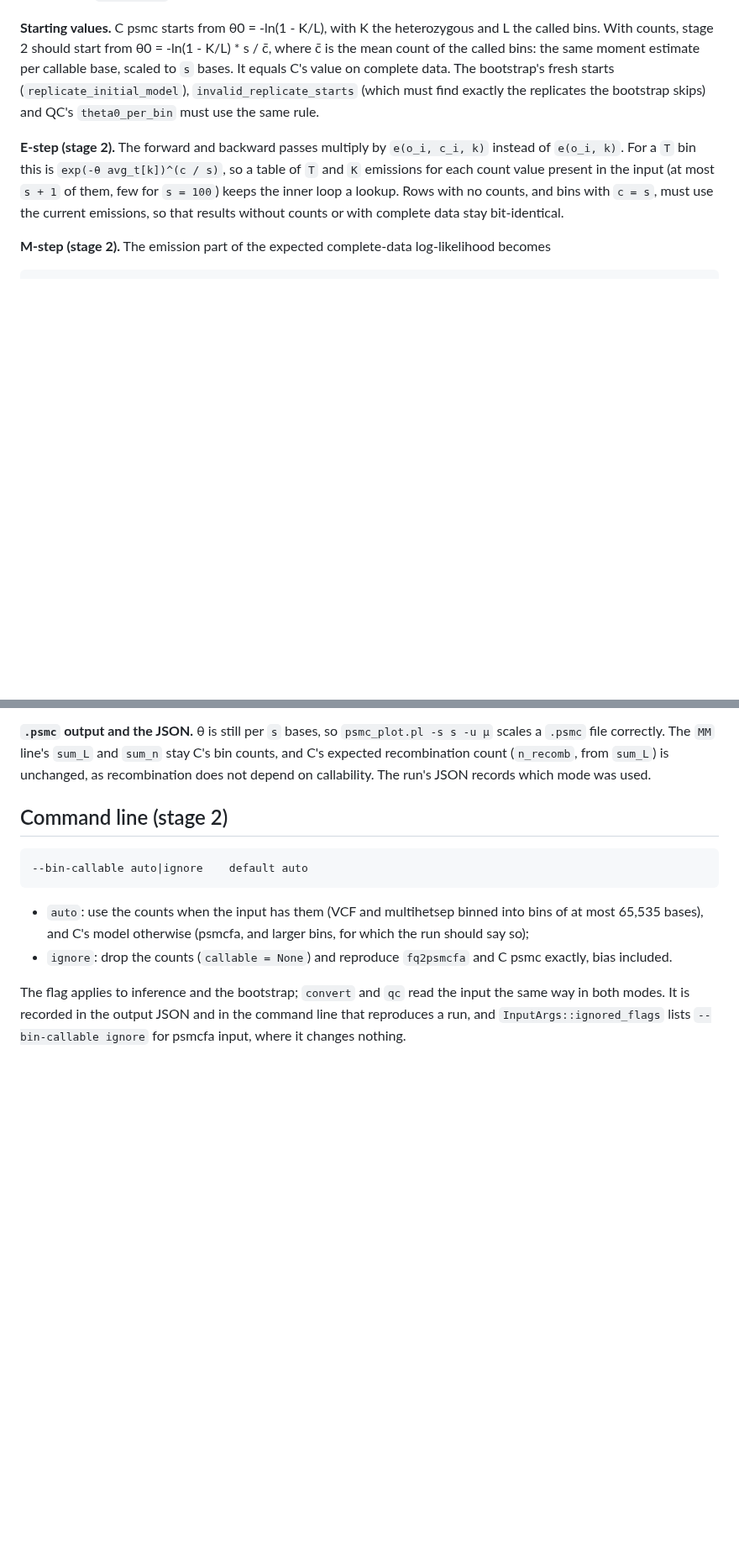
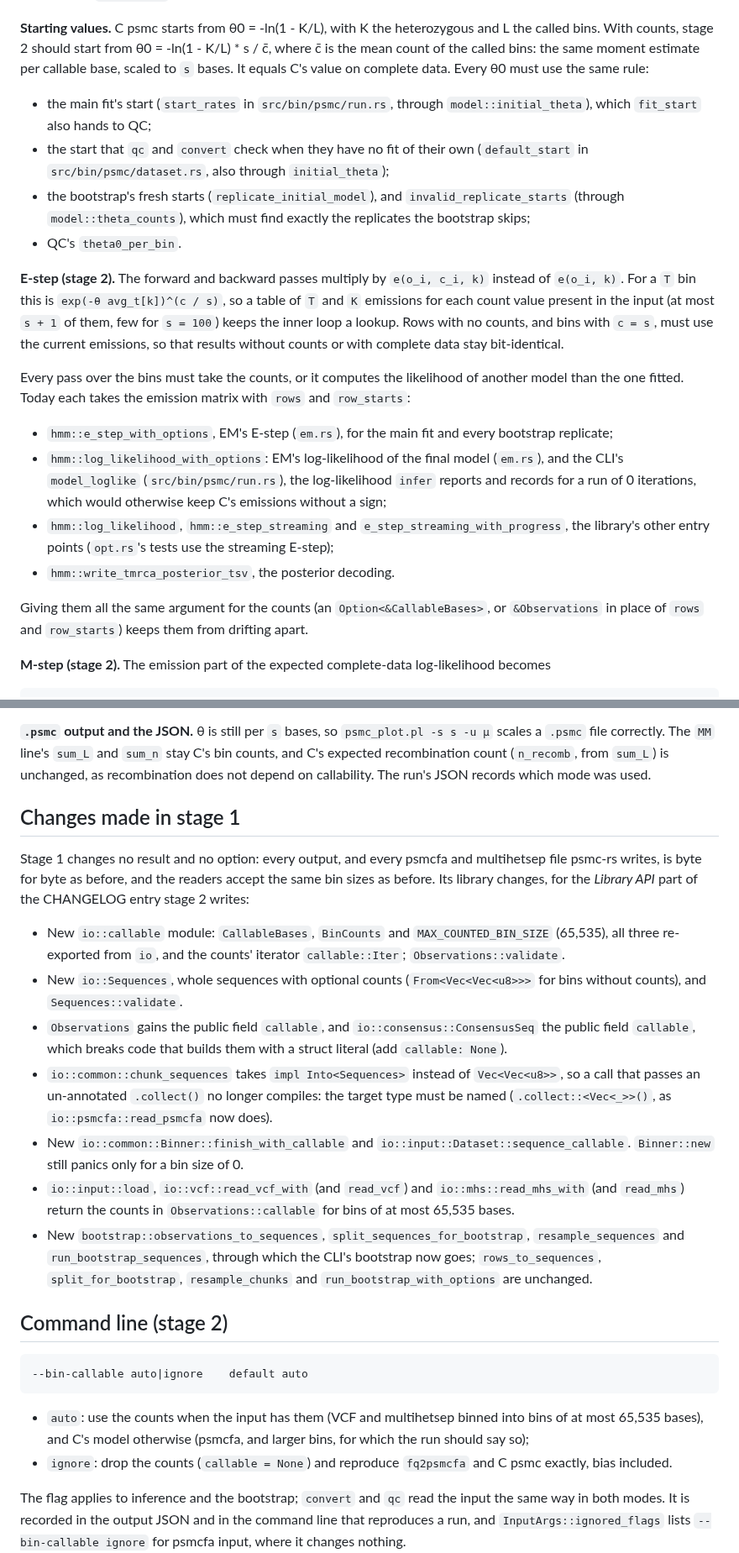
Before and after one commit to larryivan/psmc-rs, a Markdown page: docs/design/bin-callable-model.md, 2 parts joined by grey strips. Shown at 84% size. Drawn GitHub-style; blank space fills up the shorter version.

Commit message:
docs(design): list stage 1's library changes and every pass stage 2 must give the counts
Stage 2 writes the CHANGELOG for both stages, so the note now lists what
stage 1 changed in the library: the new types and functions, the public
fields Observations and ConsensusSeq gained (which break struct literals)
and chunk_sequences' generic argument (which breaks an un-annotated
collect). It also says that no output, option or accepted bin size
changed.

The stage-2 plan named the E-step, M-step and decoding but not the other
forward passes: hmm::log_likelihood_with_options, behind the CLI's
model_loglike that reports the log-likelihood of a 0-iteration run and
behind EM's final log-likelihood, would have kept C's emissions without a
sign. The note now lists every pass over the bins and every place that
computes a starting theta, all of which must take the counts.

```diff
--- a/docs/design/bin-callable-model.md
+++ b/docs/design/bin-callable-model.md
@@ -277,10 +278,17 @@ counts.
 heterozygous and L the called bins. With counts, stage 2 should start from
 θ0 = -ln(1 - K/L) * s / c̄, where c̄ is the mean count of the called bins:
 the same moment estimate per callable base, scaled to `s` bases. It equals
-C's value on complete data. The bootstrap's fresh starts
-(`replicate_initial_model`), `invalid_replicate_starts` (which must find
-exactly the replicates the bootstrap skips) and QC's `theta0_per_bin` must
-use the same rule.
+C's value on complete data. Every θ0 must use the same rule:
+
+- the main fit's start (`start_rates` in `src/bin/psmc/run.rs`, through
+  `model::initial_theta`), which `fit_start` also hands to QC;
+- the start that `qc` and `convert` check when they have no fit of their
+  own (`default_start` in `src/bin/psmc/dataset.rs`, also through
+  `initial_theta`);
+- the bootstrap's fresh starts (`replicate_initial_model`), and
+  `invalid_replicate_starts` (through `model::theta_counts`), which must
+  find exactly the replicates the bootstrap skips;
+- QC's `theta0_per_bin`.
 
 **E-step (stage 2).** The forward and backward passes multiply by
 `e(o_i, c_i, k)` instead of `e(o_i, k)`. For a `T` bin this is
@@ -289,6 +297,25 @@ count value present in the input (at most `s + 1` of them, few for `s =
 100`) keeps the inner loop a lookup. Rows with no counts, and bins with
 `c = s`, must use the current emissions, so that results without counts or
 with complete data stay bit-identical.
+
+Every pass over the bins must take the counts, or it computes the
+likelihood of another model than the one fitted. Today each takes the
+emission matrix with `rows` and `row_starts`:
+
+- `hmm::e_step_with_options`, EM's E-step (`em.rs`), for the main fit and
+  every bootstrap replicate;
+- `hmm::log_likelihood_with_options`: EM's log-likelihood of the final
+  model (`em.rs`), and the CLI's `model_loglike` (`src/bin/psmc/run.rs`),
+  the log-likelihood `infer` reports and records for a run of 0
+  iterations, which would otherwise keep C's emissions without a sign;
+- `hmm::log_likelihood`, `hmm::e_step_streaming` and
+  `e_step_streaming_with_progress`, the library's other entry points
+  (`opt.rs`'s tests use the streaming E-step);
+- `hmm::write_tmrca_posterior_tsv`, the posterior decoding.
+
+Giving them all the same argument for the counts (an
+`Option<&CallableBases>`, or `&Observations` in place of `rows` and
+`row_starts`) keeps them from drifting apart.
 
 **M-step (stage 2).** The emission part of the expected complete-data
 log-likelihood becomes
@@ -328,6 +355,38 @@ with different missingness compare fairly.
 `sum_L` and `sum_n` stay C's bin counts, and C's expected recombination count
 (`n_recomb`, from `sum_L`) is unchanged, as recombination does not depend
 on callability. The run's JSON records which mode was used.
+
+## Changes made in stage 1
+
+Stage 1 changes no result and no option: every output, and every psmcfa
+and multihetsep file psmc-rs writes, is byte for byte as before, and the
+readers accept the same bin sizes as before. Its library changes, for the
+*Library API* part of the CHANGELOG entry stage 2 writes:
+
+- New `io::callable` module: `CallableBases`, `BinCounts` and
+  `MAX_COUNTED_BIN_SIZE` (65,535), all three re-exported from `io`, and
+  the counts' iterator `callable::Iter`; `Observations::validate`.
+- New `io::Sequences`, whole sequences with optional counts
+  (`From<Vec<Vec<u8>>>` for bins without counts), and
+  `Sequences::validate`.
+- `Observations` gains the public field `callable`, and
+  `io::consensus::ConsensusSeq` the public field `callable`, which breaks
+  code that builds them with a struct literal (add `callable: None`).
+- `io::common::chunk_sequences` takes `impl Into<Sequences>` instead of
+  `Vec<Vec<u8>>`, so a call that passes an un-annotated `.collect()` no
+  longer compiles: the target type must be named
+  (`.collect::<Vec<_>>()`, as `io::psmcfa::read_psmcfa` now does).
+- New `io::common::Binner::finish_with_callable` and
+  `io::input::Dataset::sequence_callable`. `Binner::new` still panics only
+  for a bin size of 0.
+- `io::input::load`, `io::vcf::read_vcf_with` (and `read_vcf`) and
+  `io::mhs::read_mhs_with` (and `read_mhs`) return the counts in
+  `Observations::callable` for bins of at most 65,535 bases.
+- New `bootstrap::observations_to_sequences`,
+  `split_sequences_for_bootstrap`, `resample_sequences` and
+  `run_bootstrap_sequences`, through which the CLI's bootstrap now goes;
+  `rows_to_sequences`, `split_for_bootstrap`, `resample_chunks` and
+  `run_bootstrap_with_options` are unchanged.
 
 ## Command line (stage 2)
 
```
Also changed, not shown: other parts of docs/design/bin-callable-model.md (+2 -1 lines).
